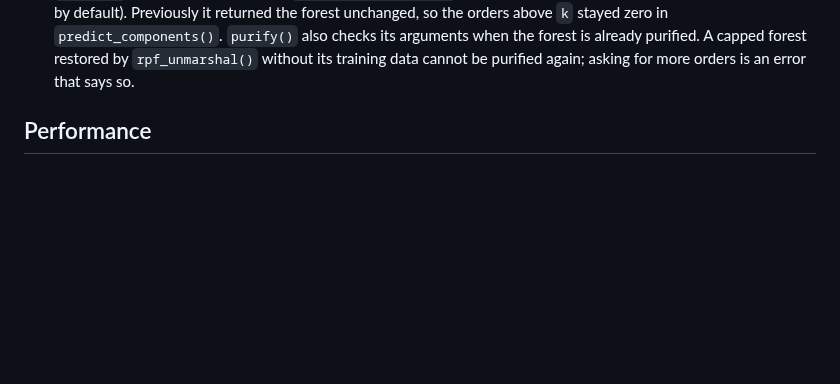
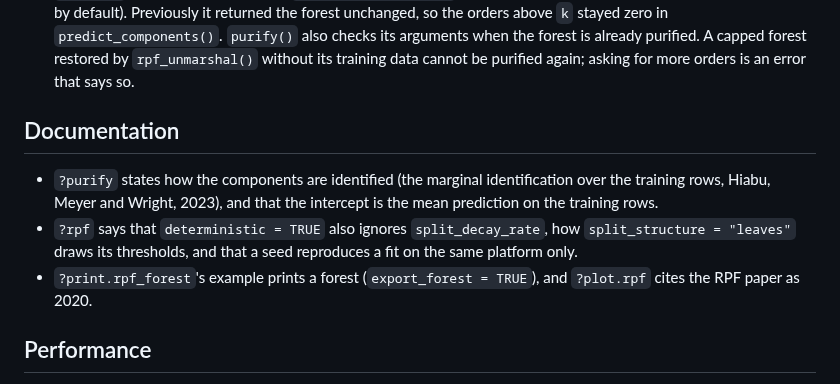
Before and after one commit to PlantedML/randomPlantedForest, a Markdown page: NEWS.md, the part around the change. Rendered like a GitHub page; blank space fills up the shorter version.

Commit message:
NEWS: documentation fixes

```diff
--- a/NEWS.md
+++ b/NEWS.md
@@ -81,6 +81,12 @@
   Previously it returned the forest unchanged, so the orders above `k` stayed zero in `predict_components()`.
   `purify()` also checks its arguments when the forest is already purified.
   A capped forest restored by `rpf_unmarshal()` without its training data cannot be purified again; asking for more orders is an error that says so.
+
+## Documentation
+
+* `?purify` states how the components are identified (the marginal identification over the training rows, Hiabu, Meyer and Wright, 2023), and that the intercept is the mean prediction on the training rows.
+* `?rpf` says that `deterministic = TRUE` also ignores `split_decay_rate`, how `split_structure = "leaves"` draws its thresholds, and that a seed reproduces a fit on the same platform only.
+* `?print.rpf_forest`'s example prints a forest (`export_forest = TRUE`), and `?plot.rpf` cites the RPF paper as 2020.
 
 ## Performance
 
```
